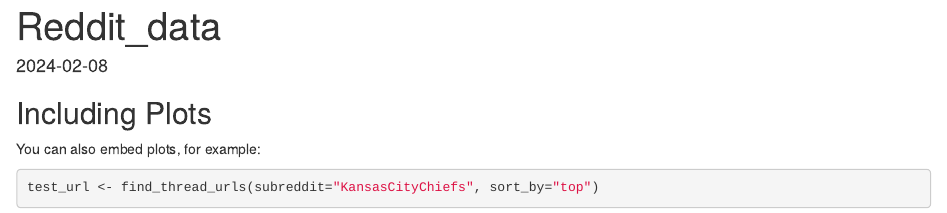
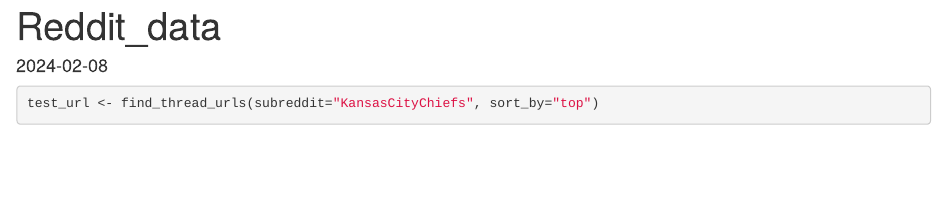
Before and after one commit to aqu7he/DS-4002-Group-5, an R Markdown document (Reddit_data.Rmd): the page in a window 1100 px wide, from its top. Rendered offline with R 4.5, knitr and Pandoc, with nearby package versions; some code elsewhere in the file could not run offline.

Commit message:
Reddit_data.Rmd

````diff
--- a/Reddit_data.Rmd
+++ b/Reddit_data.Rmd
@@ -9,10 +9,6 @@ install.packages("RedditExtractoR")
 library(RedditExtractoR)
 ```
 
-## Including Plots
-
-You can also embed plots, for example:
-
 ```{r}
 test_url <- find_thread_urls(subreddit="KansasCityChiefs", sort_by="top")
 ```
````
